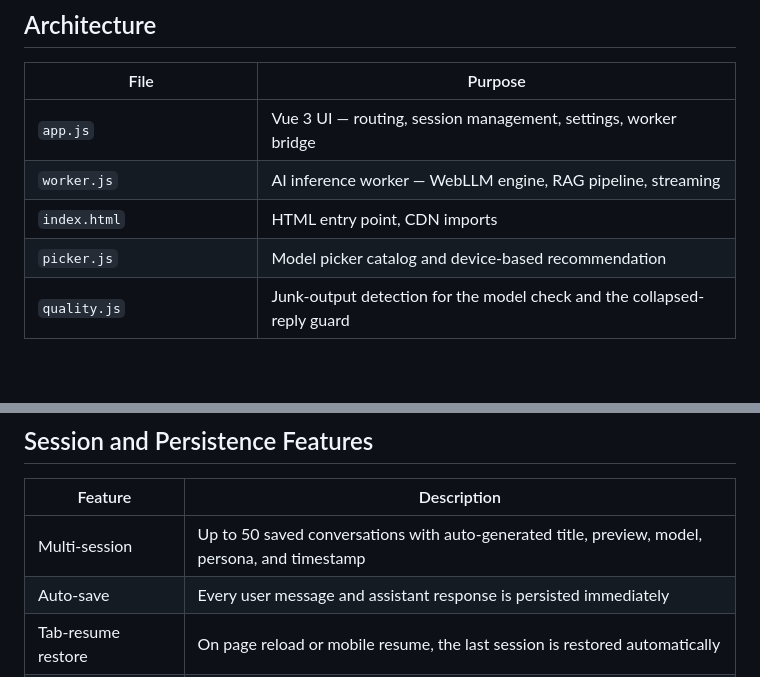
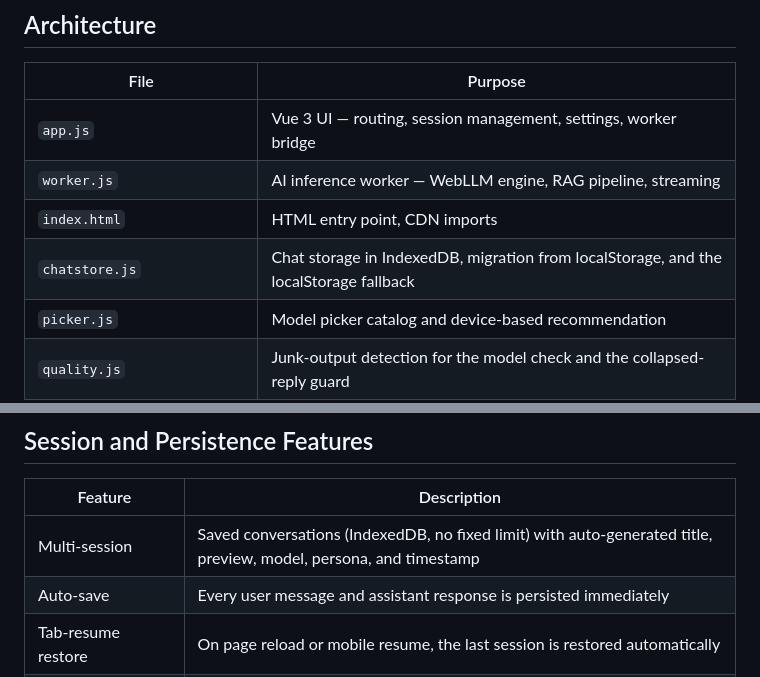
Before and after one commit to bowo-prasetyo/web-llm, a Markdown page: README.md, 2 parts joined by grey strips. Drawn GitHub-style; blank space fills up the shorter version.

```diff
--- a/README.md
+++ b/README.md
@@ -417,6 +419,7 @@ Cached data may include AI model weights (potentially several GB), vector databa
 | `app.js` | Vue 3 UI — routing, session management, settings, worker bridge |
 | `worker.js` | AI inference worker — WebLLM engine, RAG pipeline, streaming |
 | `index.html` | HTML entry point, CDN imports |
+| `chatstore.js` | Chat storage in IndexedDB, migration from localStorage, and the localStorage fallback |
 | `picker.js` | Model picker catalog and device-based recommendation |
 | `quality.js` | Junk-output detection for the model check and the collapsed-reply guard |
 | `context.js` | Fits the conversation into the model's context window |
@@ -491,7 +494,7 @@ Streaming Response → UI
 
 | Feature | Description |
 |---|---|
-| Multi-session | Up to 50 saved conversations with auto-generated title, preview, model, persona, and timestamp |
+| Multi-session | Saved conversations (IndexedDB, no fixed limit) with auto-generated title, preview, model, persona, and timestamp |
 | Auto-save | Every user message and assistant response is persisted immediately |
 | Tab-resume restore | On page reload or mobile resume, the last session is restored automatically |
 | Unanswered question resume | If the tab closed mid-generation, the question is automatically re-sent on next open |
```
Also changed, not shown: other parts of README.md (+7 -5 lines).
